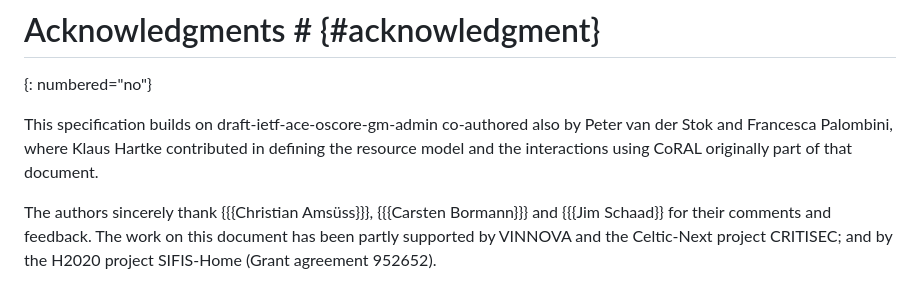
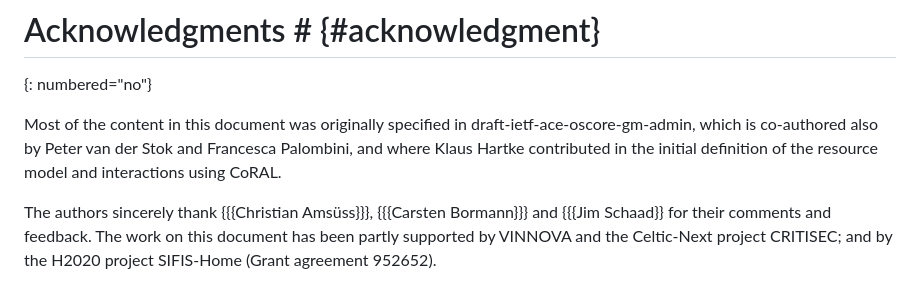
Before and after one commit to ace-wg/ace-oscore-gm-admin-coral, a Markdown page: draft-ietf-ace-oscore-gm-admin-coral.md, the part around the change. Drawn GitHub-style.

Commit message:
Editorial

```diff
--- a/draft-ietf-ace-oscore-gm-admin-coral.md
+++ b/draft-ietf-ace-oscore-gm-admin-coral.md
@@ -418,6 +418,6 @@ The following shared item table is used for compressing values of the rt= target
 # Acknowledgments # {#acknowledgment}
 {: numbered="no"}
 
-This specification builds on draft-ietf-ace-oscore-gm-admin co-authored also by Peter van der Stok and Francesca Palombini, where Klaus Hartke contributed in defining the resource model and the interactions using CoRAL originally part of that document.
+Most of the content in this document was originally specified in draft-ietf-ace-oscore-gm-admin, which is co-authored also by Peter van der Stok and Francesca Palombini, and where Klaus Hartke contributed in the initial definition of the resource model and interactions using CoRAL.
 
 The authors sincerely thank {{{Christian Amsüss}}}, {{{Carsten Bormann}}} and {{{Jim Schaad}} for their comments and feedback. The work on this document has been partly supported by VINNOVA and the Celtic-Next project CRITISEC; and by the H2020 project SIFIS-Home (Grant agreement 952652).
```
